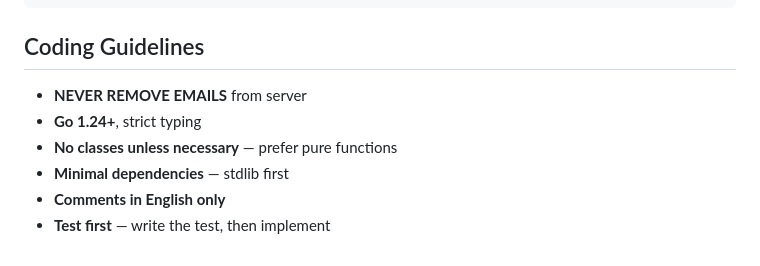
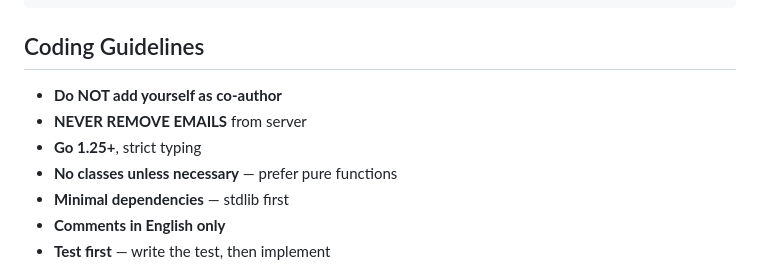
Before and after one commit to eSlider/mail-archive, a Markdown page: AGENTS.md, the part around the change printed below. Rendered like a GitHub page.

```diff
--- a/AGENTS.md
+++ b/AGENTS.md
@@ -59,8 +59,9 @@ cmd → internal/web → internal/sync → internal/model
 
 ## Coding Guidelines
 
+- **Do NOT add yourself as co-author**
 - **NEVER REMOVE EMAILS** from server
-- **Go 1.24+**, strict typing
+- **Go 1.25+**, strict typing
 - **No classes unless necessary** — prefer pure functions
 - **Minimal dependencies** — stdlib first
 - **Comments in English only**
```
Also changed, not shown: other parts of AGENTS.md (+5 -0 lines).
